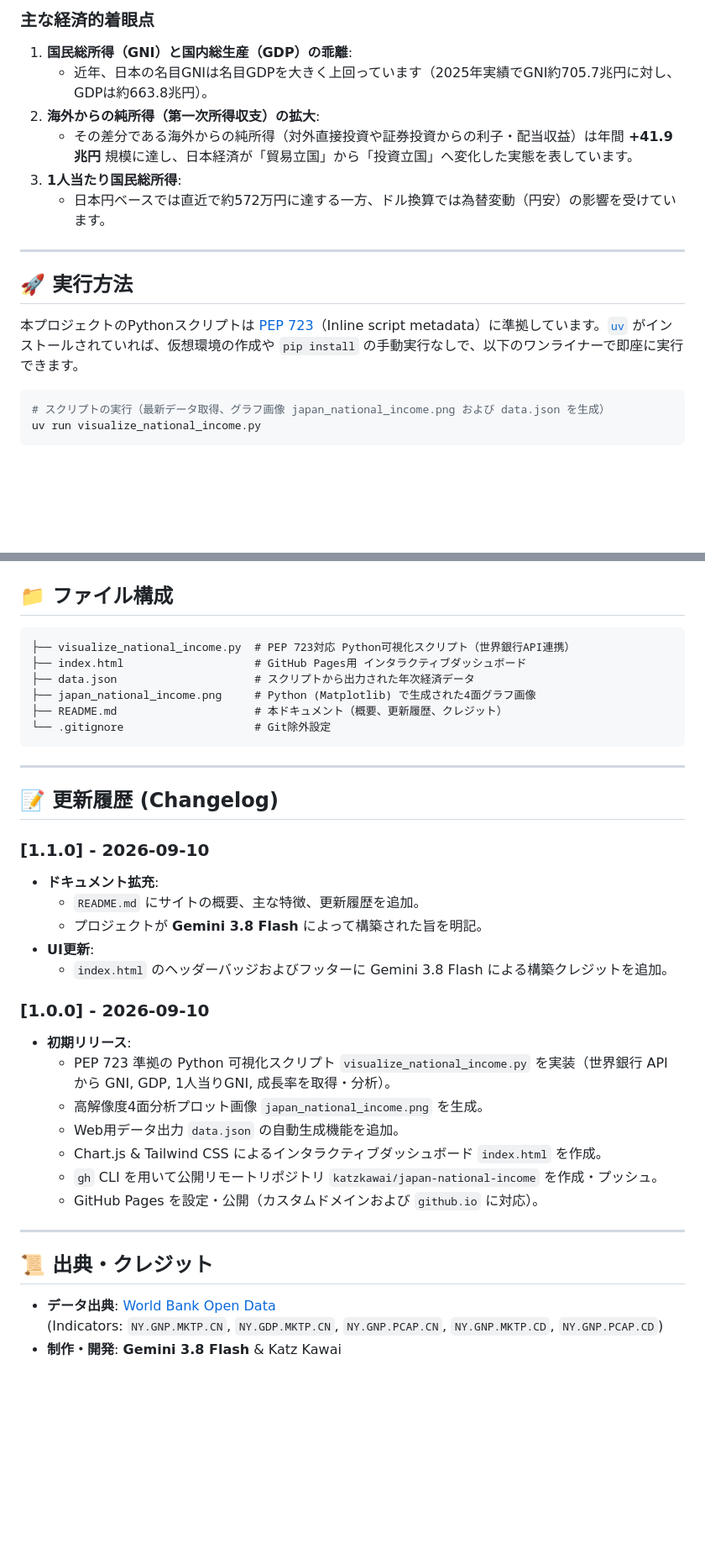
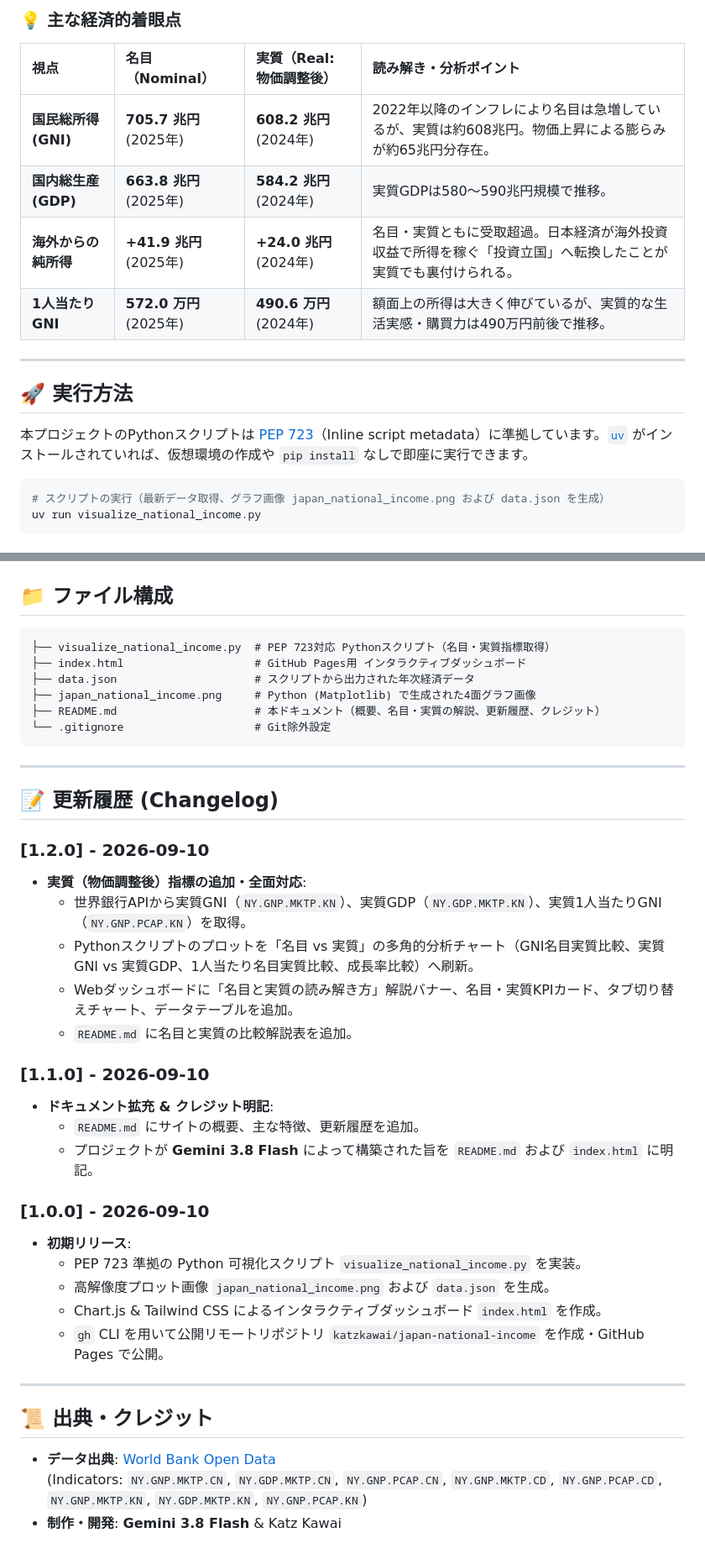
Before and after one commit to katzkawai/japan-national-income, a Markdown page: README.md, 2 parts joined by grey strips. Shown at 84% size. Rendered like a GitHub page; blank space fills up the shorter version.

````diff
--- a/README.md
+++ b/README.md
@@ -40,17 +40,18 @@
 
-### 主な経済的着眼点
-1. **国民総所得（GNI）と国内総生産（GDP）の乖離**:
-   - 近年、日本の名目GNIは名目GDPを大きく上回っています（2025年実績でGNI約705.7兆円に対し、GDPは約663.8兆円）。
-2. **海外からの純所得（第一次所得収支）の拡大**:
-   - その差分である海外からの純所得（対外直接投資や証券投資からの利子・配当収益）は年間 **+41.9兆円** 規模に達し、日本経済が「貿易立国」から「投資立国」へ変化した実態を表しています。
-3. **1人当たり国民総所得**:
-   - 日本円ベースでは直近で約572万円に達する一方、ドル換算では為替変動（円安）の影響を受けています。
+### 💡 主な経済的着眼点
+
+| 視点 | 名目（Nominal） | 実質（Real: 物価調整後） | 読み解き・分析ポイント |
+| :--- | :--- | :--- | :--- |
+| **国民総所得 (GNI)** | **705.7 兆円** (2025年) | **608.2 兆円** (2024年) | 2022年以降のインフレにより名目は急増しているが、実質は約608兆円。物価上昇による膨らみが約65兆円分存在。 |
+| **国内総生産 (GDP)** | **663.8 兆円** (2025年) | **584.2 兆円** (2024年) | 実質GDPは580〜590兆円規模で推移。 |
+| **海外からの純所得** | **+41.9 兆円** (2025年) | **+24.0 兆円** (2024年) | 名目・実質ともに受取超過。日本経済が海外投資収益で所得を稼ぐ「投資立国」へ転換したことが実質でも裏付けられる。 |
+| **1人当たりGNI** | **572.0 万円** (2025年) | **490.6 万円** (2024年) | 額面上の所得は大きく伸びているが、実質的な生活実感・購買力は490万円前後で推移。 |
 
 ---
 
 ## 🚀 実行方法
 
-本プロジェクトのPythonスクリプトは [PEP 723](https://peps.python.org/pep-0723/)（Inline script metadata）に準拠しています。[`uv`](https://github.com/astral-sh/uv) がインストールされていれば、仮想環境の作成や `pip install` の手動実行なしで、以下のワンライナーで即座に実行できます。
+本プロジェクトのPythonスクリプトは [PEP 723](https://peps.python.org/pep-0723/)（Inline script metadata）に準拠しています。[`uv`](https://github.com/astral-sh/uv) がインストールされていれば、仮想環境の作成や `pip install` なしで即座に実行できます。
 
 ```bash
 # スクリプトの実行（最新データ取得、グラフ画像 japan_national_income.png および data.json を生成）
@@ -75,11 +76,11 @@ uv run visualize_national_income.py
 ## 📁 ファイル構成
 
 ```text
-├── visualize_national_income.py  # PEP 723対応 Python可視化スクリプト（世界銀行API連携）
+├── visualize_national_income.py  # PEP 723対応 Pythonスクリプト（名目・実質指標取得）
 ├── index.html                    # GitHub Pages用 インタラクティブダッシュボード
 ├── data.json                     # スクリプトから出力された年次経済データ
 ├── japan_national_income.png     # Python (Matplotlib) で生成された4面グラフ画像
-├── README.md                     # 本ドキュメント（概要、更新履歴、クレジット）
+├── README.md                     # 本ドキュメント（概要、名目・実質の解説、更新履歴、クレジット）
 └── .gitignore                    # Git除外設定
 ```
 
@@ -87,26 +88,29 @@ uv run visualize_national_income.py
 
 ## 📝 更新履歴 (Changelog)
 
+### [1.2.0] - 2026-09-10
+- **実質（物価調整後）指標の追加・全面対応**:
+  - 世界銀行APIから実質GNI（`NY.GNP.MKTP.KN`）、実質GDP（`NY.GDP.MKTP.KN`）、実質1人当たりGNI（`NY.GNP.PCAP.KN`）を取得。
+  - Pythonスクリプトのプロットを「名目 vs 実質」の多角的分析チャート（GNI名目実質比較、実質GNI vs 実質GDP、1人当たり名目実質比較、成長率比較）へ刷新。
+  - Webダッシュボードに「名目と実質の読み解き方」解説バナー、名目・実質KPIカード、タブ切り替えチャート、データテーブルを追加。
+  - `README.md` に名目と実質の比較解説表を追加。
+
 ### [1.1.0] - 2026-09-10
-- **ドキュメント拡充**:
+- **ドキュメント拡充 & クレジット明記**:
   - `README.md` にサイトの概要、主な特徴、更新履歴を追加。
-  - プロジェクトが **Gemini 3.8 Flash** によって構築された旨を明記。
-- **UI更新**:
-  - `index.html` のヘッダーバッジおよびフッターに Gemini 3.8 Flash による構築クレジットを追加。
+  - プロジェクトが **Gemini 3.8 Flash** によって構築された旨を `README.md` および `index.html` に明記。
 
 ### [1.0.0] - 2026-09-10
 - **初期リリース**:
-  - PEP 723 準拠の Python 可視化スクリプト `visualize_national_income.py` を実装（世界銀行 API から GNI, GDP, 1人当りGNI, 成長率を取得・分析）。
-  - 高解像度4面分析プロット画像 `japan_national_income.png` を生成。
-  - Web用データ出力 `data.json` の自動生成機能を追加。
+  - PEP 723 準拠の Python 可視化スクリプト `visualize_national_income.py` を実装。
+  - 高解像度プロット画像 `japan_national_income.png` および `data.json` を生成。
   - Chart.js & Tailwind CSS によるインタラクティブダッシュボード `index.html` を作成。
-  - `gh` CLI を用いて公開リモートリポジトリ `katzkawai/japan-national-income` を作成・プッシュ。
-  - GitHub Pages を設定・公開（カスタムドメインおよび `github.io` に対応）。
+  - `gh` CLI を用いて公開リモートリポジトリ `katzkawai/japan-national-income` を作成・GitHub Pages で公開。
 
 ---
 
 ## 📜 出典・クレジット
 
 - **データ出典**: [World Bank Open Data](https://data.worldbank.org/)
-  (Indicators: `NY.GNP.MKTP.CN`, `NY.GDP.MKTP.CN`, `NY.GNP.PCAP.CN`, `NY.GNP.MKTP.CD`, `NY.GNP.PCAP.CD`)
+  (Indicators: `NY.GNP.MKTP.CN`, `NY.GDP.MKTP.CN`, `NY.GNP.PCAP.CN`, `NY.GNP.MKTP.CD`, `NY.GNP.PCAP.CD`, `NY.GNP.MKTP.KN`, `NY.GDP.MKTP.KN`, `NY.GNP.PCAP.KN`)
 - **制作・開発**: **Gemini 3.8 Flash** & Katz Kawai
````
Also changed, not shown: other parts of README.md (+15 -15 lines), japan_national_income.png, 3 other files.
